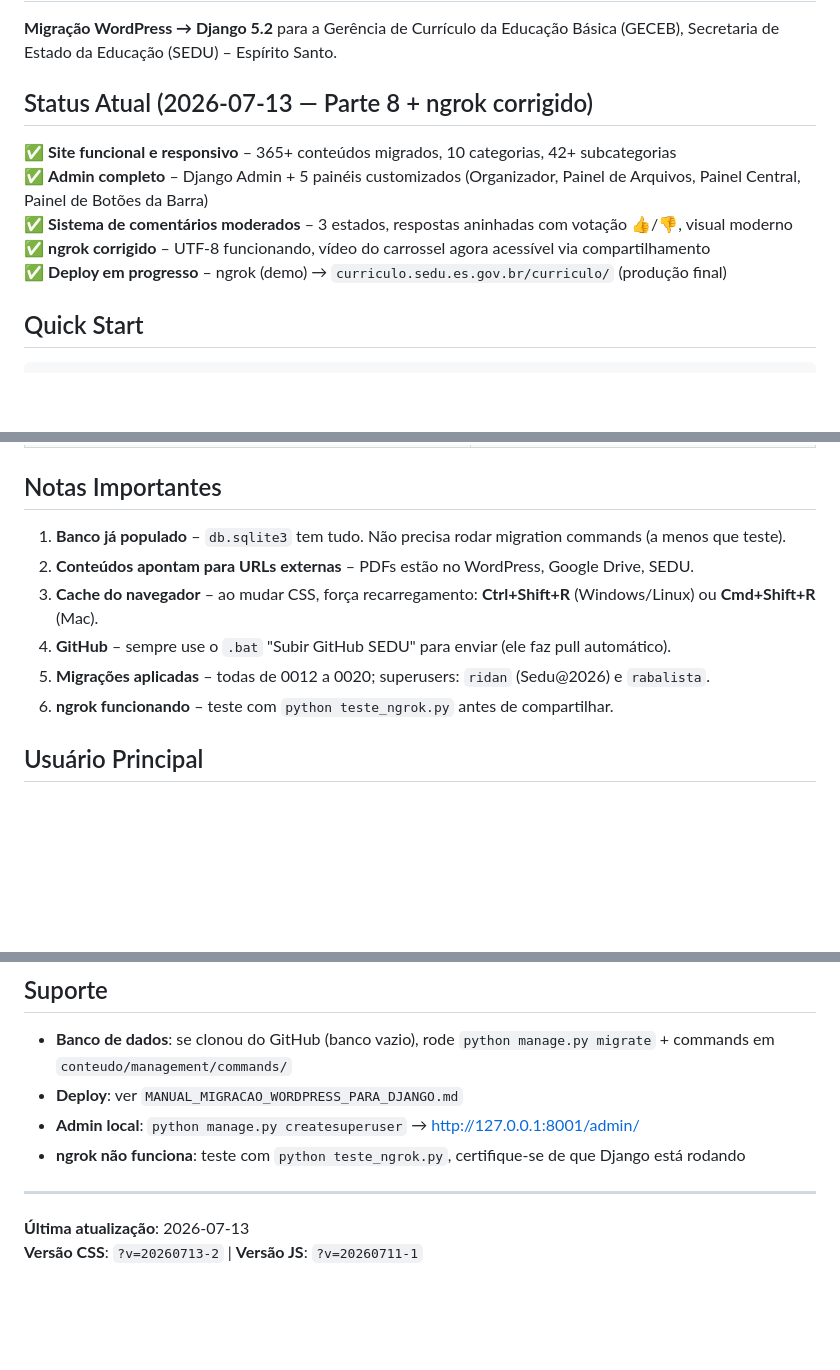
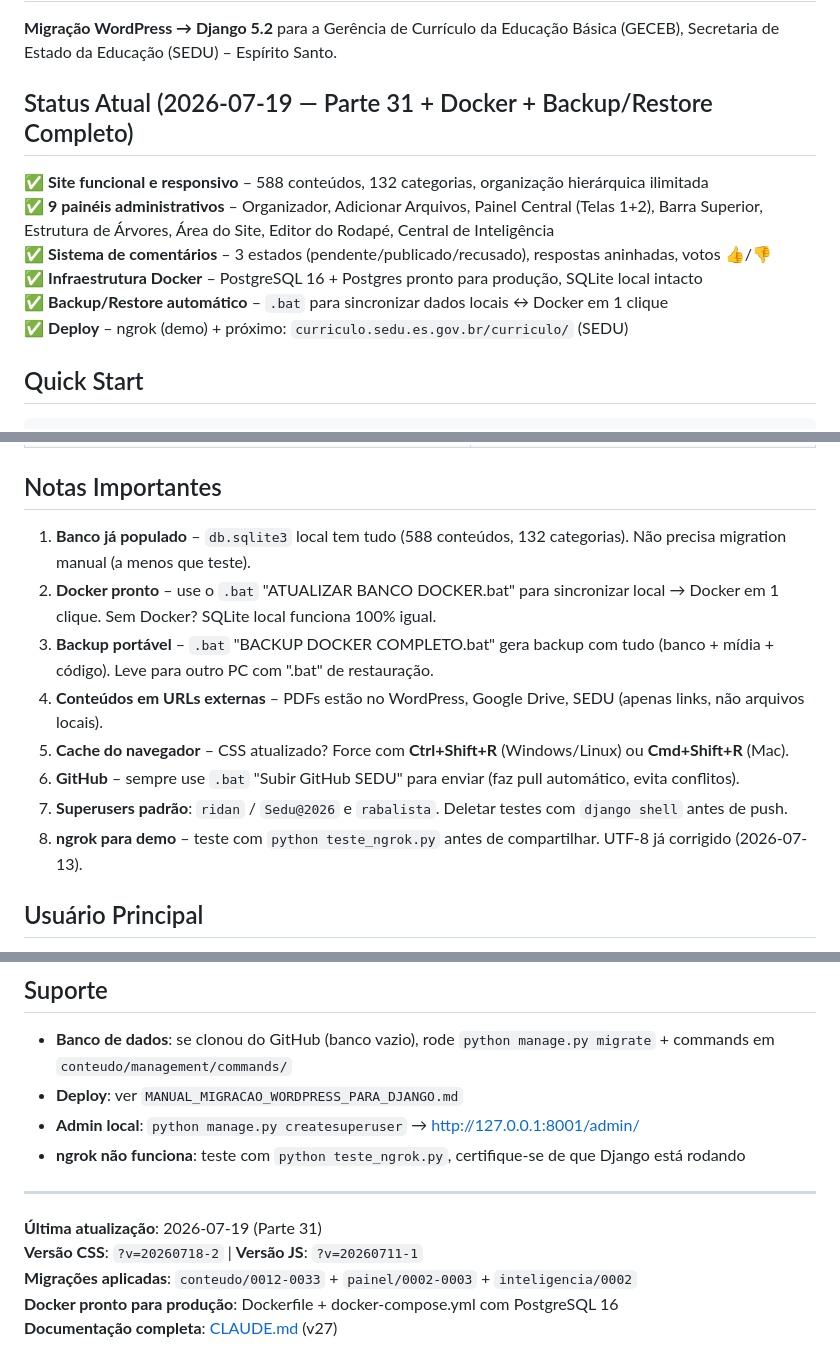
Before and after one commit to rabalistasedu/site-curriculos-sedu, a Markdown page: README.md, 3 parts joined by grey strips. Rendered like a GitHub page; blank space fills up the shorter version.

```diff
--- a/README.md
+++ b/README.md
@@ -2,13 +2,14 @@
 
 **Migração WordPress → Django 5.2** para a Gerência de Currículo da Educação Básica (GECEB), Secretaria de Estado da Educação (SEDU) – Espírito Santo.
 
-## Status Atual (2026-07-13 — Parte 8 + ngrok corrigido)
+## Status Atual (2026-07-19 — Parte 31 + Docker + Backup/Restore Completo)
 
-✅ **Site funcional e responsivo** – 365+ conteúdos migrados, 10 categorias, 42+ subcategorias
-✅ **Admin completo** – Django Admin + 5 painéis customizados (Organizador, Painel de Arquivos, Painel Central, Painel de Botões da Barra)
-✅ **Sistema de comentários moderados** – 3 estados, respostas aninhadas com votação 👍/👎, visual moderno
-✅ **ngrok corrigido** – UTF-8 funcionando, vídeo do carrossel agora acessível via compartilhamento
-✅ **Deploy em progresso** – ngrok (demo) → `curriculo.sedu.es.gov.br/curriculo/` (produção final)
+✅ **Site funcional e responsivo** – 588 conteúdos, 132 categorias, organização hierárquica ilimitada
+✅ **9 painéis administrativos** – Organizador, Adicionar Arquivos, Painel Central (Telas 1+2), Barra Superior, Estrutura de Árvores, Área do Site, Editor do Rodapé, Central de Inteligência
+✅ **Sistema de comentários** – 3 estados (pendente/publicado/recusado), respostas aninhadas, votos 👍/👎
+✅ **Infraestrutura Docker** – PostgreSQL 16 + Postgres pronto para produção, SQLite local intacto
+✅ **Backup/Restore automático** – `.bat` para sincronizar dados locais ↔ Docker em 1 clique
+✅ **Deploy** – ngrok (demo) + próximo: `curriculo.sedu.es.gov.br/curriculo/` (SEDU)
 
 ## Quick Start
 
@@ -136,12 +178,14 @@ Resultado: caracteres especiais (ç, á, é) agora aparecem corretamente quando
 
 ## Notas Importantes
 
-1. **Banco já populado** – `db.sqlite3` tem tudo. Não precisa rodar migration commands (a menos que teste).
-2. **Conteúdos apontam para URLs externas** – PDFs estão no WordPress, Google Drive, SEDU.
-3. **Cache do navegador** – ao mudar CSS, força recarregamento: **Ctrl+Shift+R** (Windows/Linux) ou **Cmd+Shift+R** (Mac).
-4. **GitHub** – sempre use o `.bat` "Subir GitHub SEDU" para enviar (ele faz pull automático).
-5. **Migrações aplicadas** – todas de 0012 a 0020; superusers: `ridan` (Sedu@2026) e `rabalista`.
-6. **ngrok funcionando** – teste com `python teste_ngrok.py` antes de compartilhar.
+1. **Banco já populado** – `db.sqlite3` local tem tudo (588 conteúdos, 132 categorias). Não precisa migration manual (a menos que teste).
+2. **Docker pronto** – use o `.bat` "ATUALIZAR BANCO DOCKER.bat" para sincronizar local → Docker em 1 clique. Sem Docker? SQLite local funciona 100% igual.
+3. **Backup portável** – `.bat` "BACKUP DOCKER COMPLETO.bat" gera backup com tudo (banco + mídia + código). Leve para outro PC com ".bat" de restauração.
+4. **Conteúdos em URLs externas** – PDFs estão no WordPress, Google Drive, SEDU (apenas links, não arquivos locais).
+5. **Cache do navegador** – CSS atualizado? Force com **Ctrl+Shift+R** (Windows/Linux) ou **Cmd+Shift+R** (Mac).
+6. **GitHub** – sempre use `.bat` "Subir GitHub SEDU" para enviar (faz pull automático, evita conflitos).
+7. **Superusers padrão**: `ridan` / `Sedu@2026` e `rabalista`. Deletar testes com `django shell` antes de push.
+8. **ngrok para demo** – teste com `python teste_ngrok.py` antes de compartilhar. UTF-8 já corrigido (2026-07-13).
 
 ## Usuário Principal
 
@@ -166,5 +210,8 @@ Resultado: caracteres especiais (ç, á, é) agora aparecem corretamente quando
 
 ---
 
-**Última atualização**: 2026-07-13
-**Versão CSS**: `?v=20260713-2` | **Versão JS**: `?v=20260711-1`
+**Última atualização**: 2026-07-19 (Parte 31)
+**Versão CSS**: `?v=20260718-2` | **Versão JS**: `?v=20260711-1`
+**Migrações aplicadas**: `conteudo/0012-0033` + `painel/0002-0003` + `inteligencia/0002`
+**Docker pronto para produção**: Dockerfile + docker-compose.yml com PostgreSQL 16
+**Documentação completa**: [CLAUDE.md](CLAUDE.md) (v27)
```
Also changed, not shown: other parts of README.md (+87 -46 lines).
